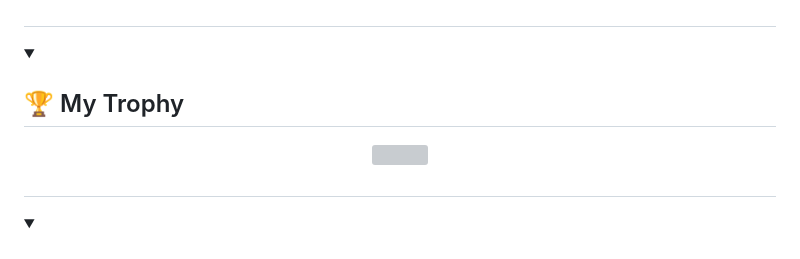
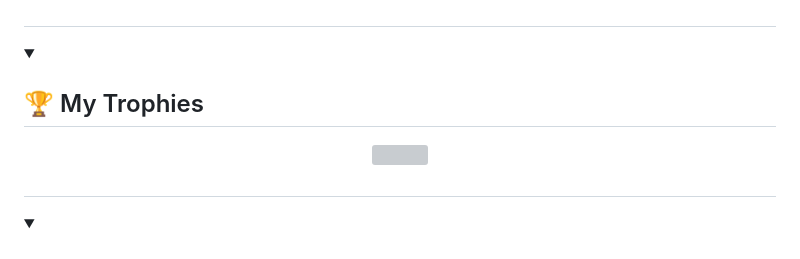
Before and after one commit to LoriaLawrenceZ/LoriaLawrenceZ, a Markdown page: README.md, the part around one of its changes. GitHub-like rendering; grey boxes are pictures that could not be loaded.

Commit message:
Organazing README

```diff
--- a/README.md
+++ b/README.md
@@ -67,6 +67,6 @@
 ##
 
 <details open>
-<summary><h2>🏆 My Trophy</h2></summary>
+<summary><h2>🏆 My Trophies</h2></summary>
 
   <p align="center">
```
Also changed, not shown: other parts of README.md (+1 -1 lines).
